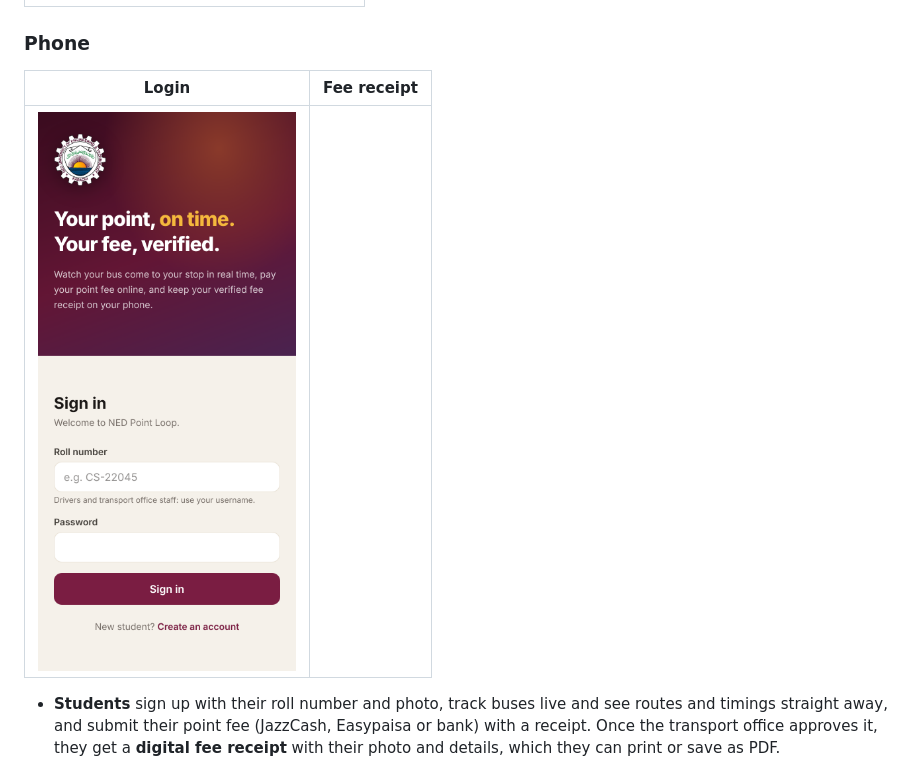
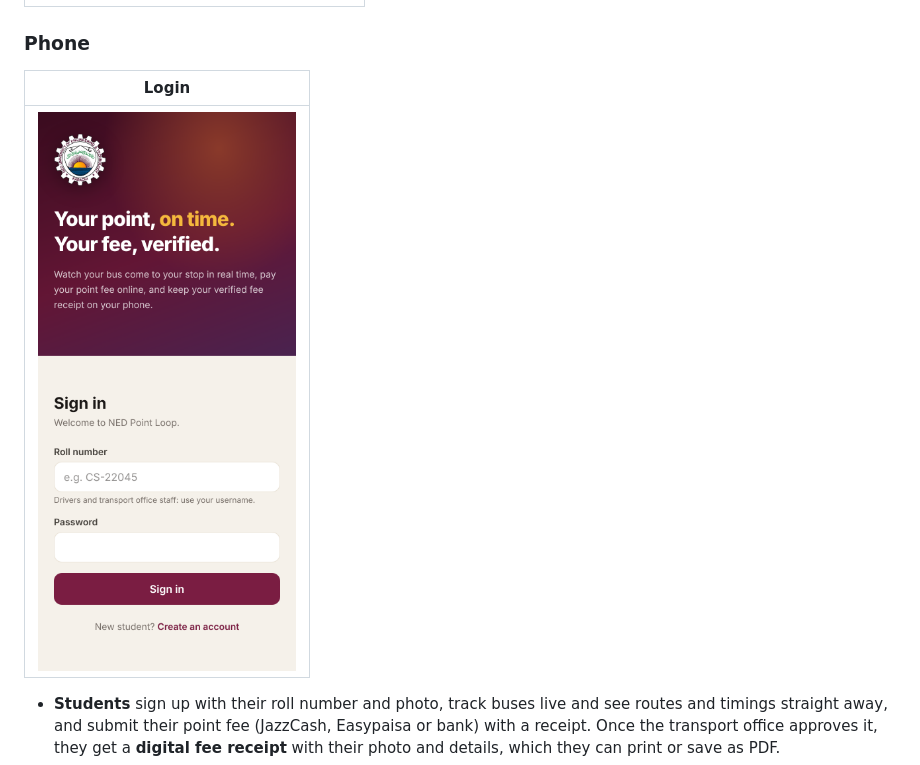
Before and after one commit to omerjahmed21-collab/ned-point-loop, a Markdown page: README.md, the part around the change. Drawn GitHub-style.

Commit message:
Update Phone section formatting in README
Reformatted Phone section in README for clarity.

```diff
--- a/README.md
+++ b/README.md
@@ -35,10 +35,10 @@ University point bus tracking and fee receipt system for NED University.
 |---|
 | ![Payment review](12-admin-payment-review.png) |
 
-### Phone
-| Login | Fee receipt |
-|---|---|
-| ![Mobile login](13-mobile-login.png) |
+   ### Phone
+   | Login |
+   |---|
+   | ![Mobile login](13-mobile-login.png) |
 
 
 
```
